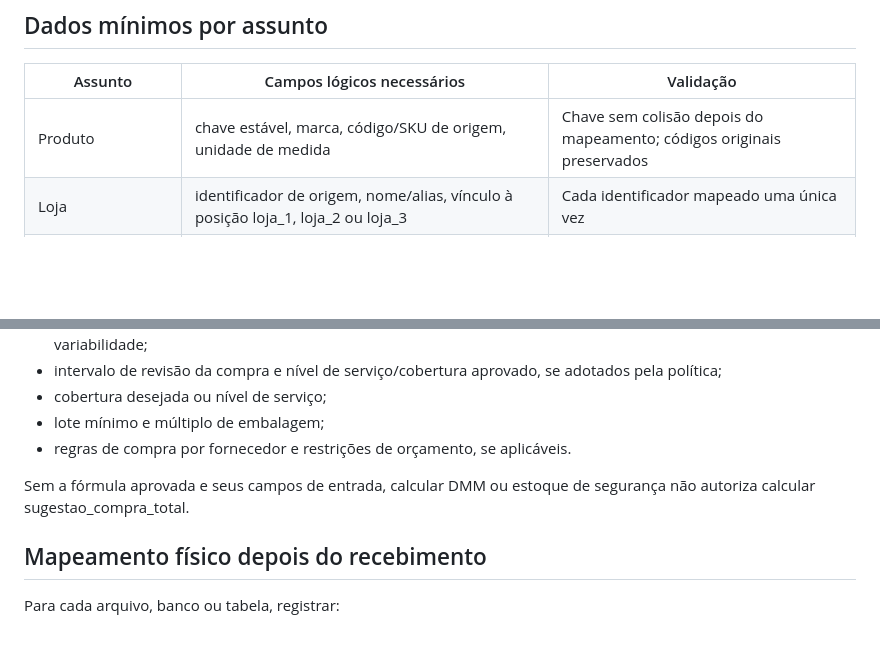
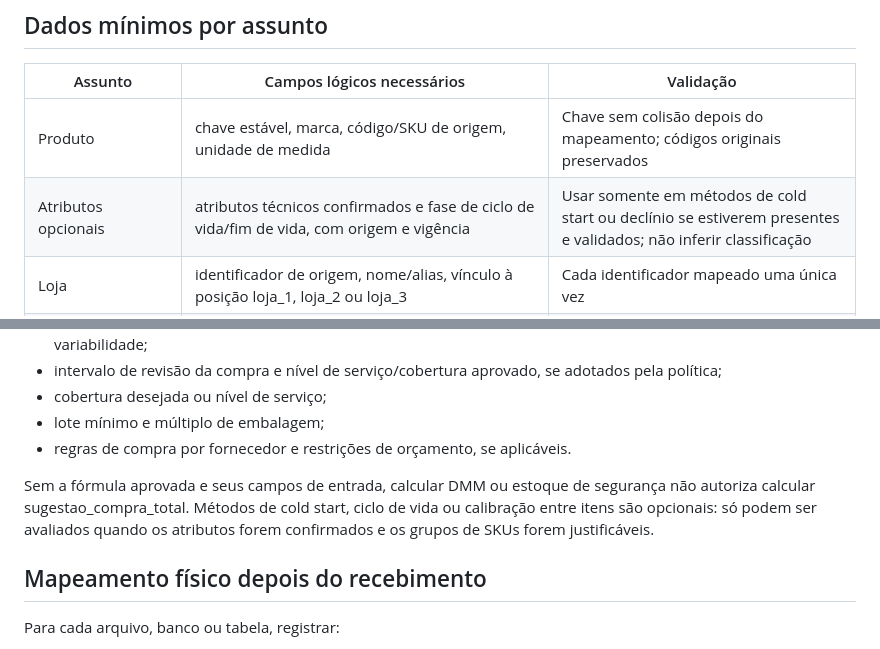
Before and after one commit to XexTigre/DINEPEL, a Markdown page: docs/inventario/CONTRATO_DE_DADOS.md, 2 parts joined by grey strips. Drawn GitHub-style; blank space fills up the shorter version.

Commit message:
docs: record optional lifecycle attributes

```diff
--- a/docs/inventario/CONTRATO_DE_DADOS.md
+++ b/docs/inventario/CONTRATO_DE_DADOS.md
@@ -19,6 +19,7 @@ As três lojas do contrato de saída precisam ser associadas a identificadores r
 | Assunto | Campos lógicos necessários | Validação |
 |---|---|---|
 | Produto | chave estável, marca, código/SKU de origem, unidade de medida | Chave sem colisão depois do mapeamento; códigos originais preservados |
+| Atributos opcionais | atributos técnicos confirmados e fase de ciclo de vida/fim de vida, com origem e vigência | Usar somente em métodos de cold start ou declínio se estiverem presentes e validados; não inferir classificação |
 | Loja | identificador de origem, nome/alias, vínculo à posição loja_1, loja_2 ou loja_3 | Cada identificador mapeado uma única vez |
 | Venda do último mês | quantidade por SKU e loja, mês de referência | O mês precisa estar fechado e igual para as três lojas |
 | Venda anual | quantidade por SKU e loja, período inicial/final | Confirmar se é janela móvel de 12 meses ou ano-calendário |
@@ -45,7 +46,7 @@ Os campos abaixo não estão no cálculo de DMM recebido, mas podem ser indispen
 - lote mínimo e múltiplo de embalagem;
 - regras de compra por fornecedor e restrições de orçamento, se aplicáveis.
 
-Sem a fórmula aprovada e seus campos de entrada, calcular DMM ou estoque de segurança não autoriza calcular sugestao_compra_total.
+Sem a fórmula aprovada e seus campos de entrada, calcular DMM ou estoque de segurança não autoriza calcular sugestao_compra_total. Métodos de cold start, ciclo de vida ou calibração entre itens são opcionais: só podem ser avaliados quando os atributos forem confirmados e os grupos de SKUs forem justificáveis.
 
 ## Mapeamento físico depois do recebimento
 
```
